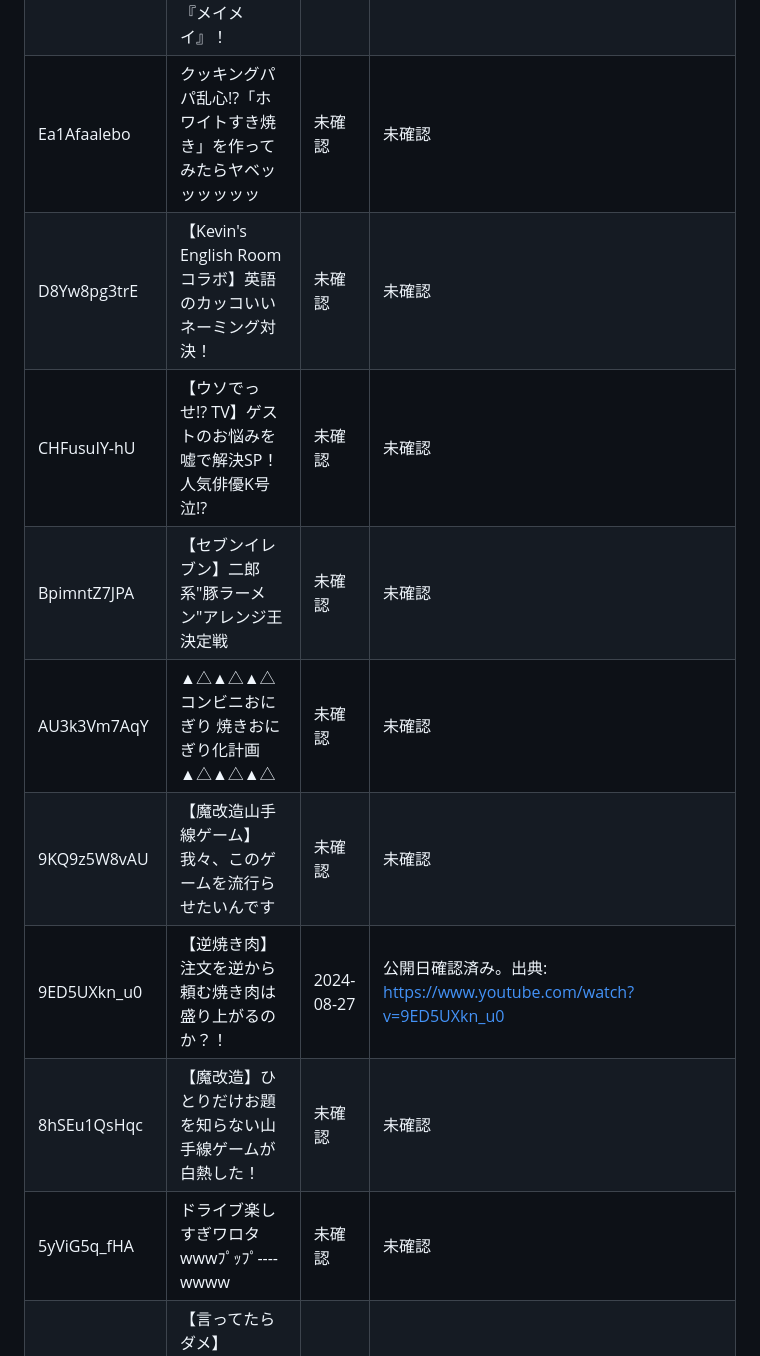
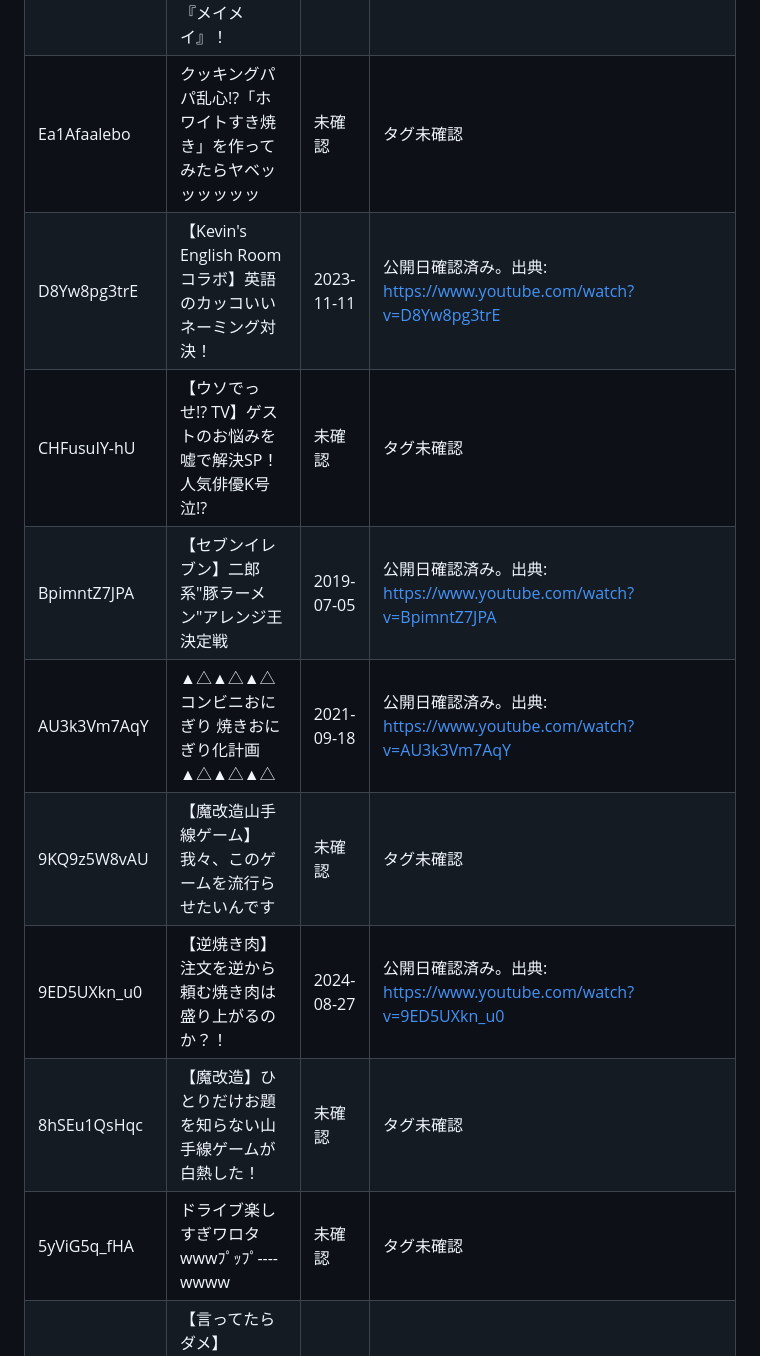
Before and after one commit to NORTH5972/omocorochannel-database, a Markdown page: research/undated-videos.md, the part around one of its changes. Rendered like a GitHub page.

```diff
--- a/research/undated-videos.md
+++ b/research/undated-videos.md
@@ -40,11 +40,11 @@
 | FEm774Sdcyw | 【全員正解はダメ】あえて数人だけが当てられる名前をつけよう！『メイメイ』！ | 2021-01-12 | 公開日確認済み。出典: https://www.youtube.com/watch?v=FEm774Sdcyw |
-| Ea1Afaalebo | クッキングパパ乱心!?「ホワイトすき焼き」を作ってみたらヤベッッッッッッ | 未確認 | 未確認 |
-| D8Yw8pg3trE | 【Kevin's English Roomコラボ】英語のカッコいいネーミング対決！ | 未確認 | 未確認 |
-| CHFusuIY-hU | 【ウソでっせ!? TV】ゲストのお悩みを嘘で解決SP！人気俳優K号泣!? | 未確認 | 未確認 |
-| BpimntZ7JPA | 【セブンイレブン】二郎系"豚ラーメン"アレンジ王決定戦 | 未確認 | 未確認 |
-| AU3k3Vm7AqY | ▲△▲△▲△コンビニおにぎり 焼きおにぎり化計画▲△▲△▲△ | 未確認 | 未確認 |
-| 9KQ9z5W8vAU | 【魔改造山手線ゲーム】我々、このゲームを流行らせたいんです | 未確認 | 未確認 |
+| Ea1Afaalebo | クッキングパパ乱心!?「ホワイトすき焼き」を作ってみたらヤベッッッッッッ | 未確認 | タグ未確認 |
+| D8Yw8pg3trE | 【Kevin's English Roomコラボ】英語のカッコいいネーミング対決！ | 2023-11-11 | 公開日確認済み。出典: https://www.youtube.com/watch?v=D8Yw8pg3trE |
+| CHFusuIY-hU | 【ウソでっせ!? TV】ゲストのお悩みを嘘で解決SP！人気俳優K号泣!? | 未確認 | タグ未確認 |
+| BpimntZ7JPA | 【セブンイレブン】二郎系"豚ラーメン"アレンジ王決定戦 | 2019-07-05 | 公開日確認済み。出典: https://www.youtube.com/watch?v=BpimntZ7JPA |
+| AU3k3Vm7AqY | ▲△▲△▲△コンビニおにぎり 焼きおにぎり化計画▲△▲△▲△ | 2021-09-18 | 公開日確認済み。出典: https://www.youtube.com/watch?v=AU3k3Vm7AqY |
+| 9KQ9z5W8vAU | 【魔改造山手線ゲーム】我々、このゲームを流行らせたいんです | 未確認 | タグ未確認 |
 | 9ED5UXkn_u0 | 【逆焼き肉】注文を逆から頼む焼き肉は盛り上がるのか？！ | 2024-08-27 | 公開日確認済み。出典: https://www.youtube.com/watch?v=9ED5UXkn_u0 |
-| 8hSEu1QsHqc | 【魔改造】ひとりだけお題を知らない山手線ゲームが白熱した！ | 未確認 | 未確認 |
-| 5yViG5q_fHA | ドライブ楽しすぎワロタwwwﾌﾟｯﾌﾟ----wwww | 未確認 | 未確認 |
+| 8hSEu1QsHqc | 【魔改造】ひとりだけお題を知らない山手線ゲームが白熱した！ | 未確認 | タグ未確認 |
+| 5yViG5q_fHA | ドライブ楽しすぎワロタwwwﾌﾟｯﾌﾟ----wwww | 未確認 | タグ未確認 |
 | 5tjfED7tJSU | 【言ってたらダメ】『SOUL'd OUT』のラッパー Diggy MO'が言ってないこと選手権！ | 2020-01-28 | 公開日確認済み。出典: https://www.youtube.com/watch?v=5tjfED7tJSU |
```
Also changed, not shown: other parts of research/undated-videos.md (+23 -24 lines).
